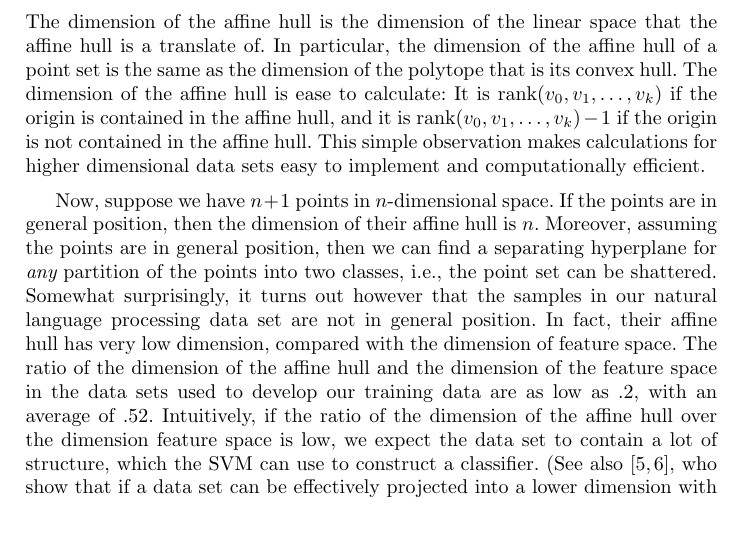
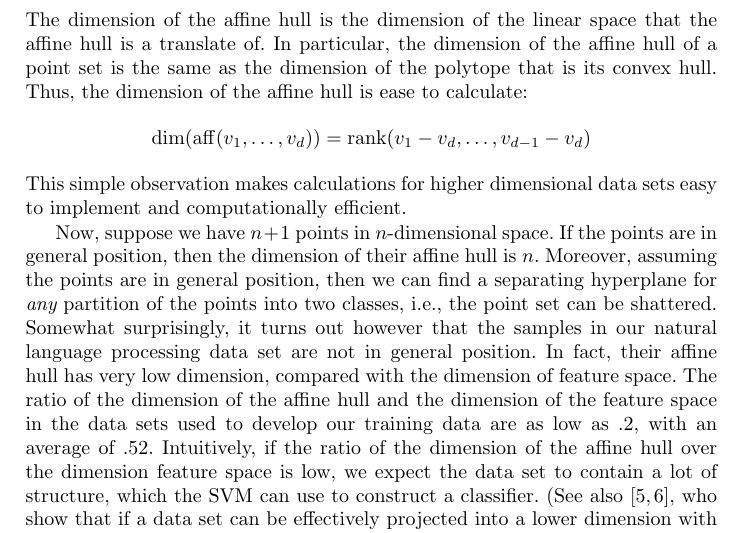
Before and after one commit to fbreuer/analytic-feature-selection, a LaTeX paper (conference_paper.tex): part of page 5 of 15, cut so that both start at the same text. Compiled offline with pdfLaTeX.

Commit message:
simpler formula for dimension of affine hull

```diff
--- a/conference_paper.tex
+++ b/conference_paper.tex
@@ -93,7 +93,11 @@ The dimension of the linear hull is the rank of the matrix with the $v_i$ as col
 \aff(v_0,v_1,\dots,v_k) &=& \mset{\sum_{i=0}^k\lambda_iv_i}{\lambda_i\in \R, \sum_{i=0}^k\lambda_i = 1}.
 % \\ &=& \mset{w +\sum_{i=0}^k\lambda_i(v_i-w)}{\lambda_i\in \R}
 \end{eqnarray*}
-The dimension of the affine hull is the dimension of the linear space that the affine hull is a translate of. In particular, the dimension of the affine hull of a point set is the same as the dimension of the polytope that is its convex hull. The dimension of the affine hull is ease to calculate: It is $\rank(v_0,v_1,\dots,v_k)$ if the origin is contained in the affine hull, and it is $\rank(v_0,v_1,\dots,v_k)-1$ if the origin is not contained in the affine hull. This simple observation makes calculations for higher dimensional data sets easy to implement and computationally efficient.
+The dimension of the affine hull is the dimension of the linear space that the affine hull is a translate of. In particular, the dimension of the affine hull of a point set is the same as the dimension of the polytope that is its convex hull. Thus, the dimension of the affine hull is ease to calculate:
+\[
+\dim(\aff(v_1,\ldots,v_d)) = \rank(v_1-v_d,\ldots,v_{d-1}-v_d)
+\]
+This simple observation makes calculations for higher dimensional data sets easy to implement and computationally efficient.
 
 Now, suppose we have $n+1$ points in $n$-dimensional space. If the points are in general position, then the dimension of their affine hull is $n$. Moreover, assuming the points are in general position, then we can find a separating hyperplane for {\em any} partition of the points into two classes, i.e., the point set can be shattered. Somewhat surprisingly, it turns out however that the samples in our natural language processing data set are not in general position. In fact, their affine hull has very low dimension, compared with the dimension of feature space. The ratio of the dimension of the affine hull and the dimension of the feature space in the data sets used to develop our training data are as low as .2, with an average of .52. Intuitively, if the ratio of the dimension of the affine hull over the dimension feature space is low, we expect the data set to contain a lot of structure, which the SVM can use to construct a classifier. (See also \cite{Garg,Bradley}, who show that if a data set can be effectively projected into a lower dimension with small distortions in the distances between points, the generalization error of that data set is lower than that of a data set lacking this property. ) This observation has led us to consider several geometric measures, called $f_1$ through $f_6$, defined in terms of simple ratios. We will use these measures to assess the differences in the geometric structure of optimal and suboptimal feature sets with respect to the given data.
 
```
